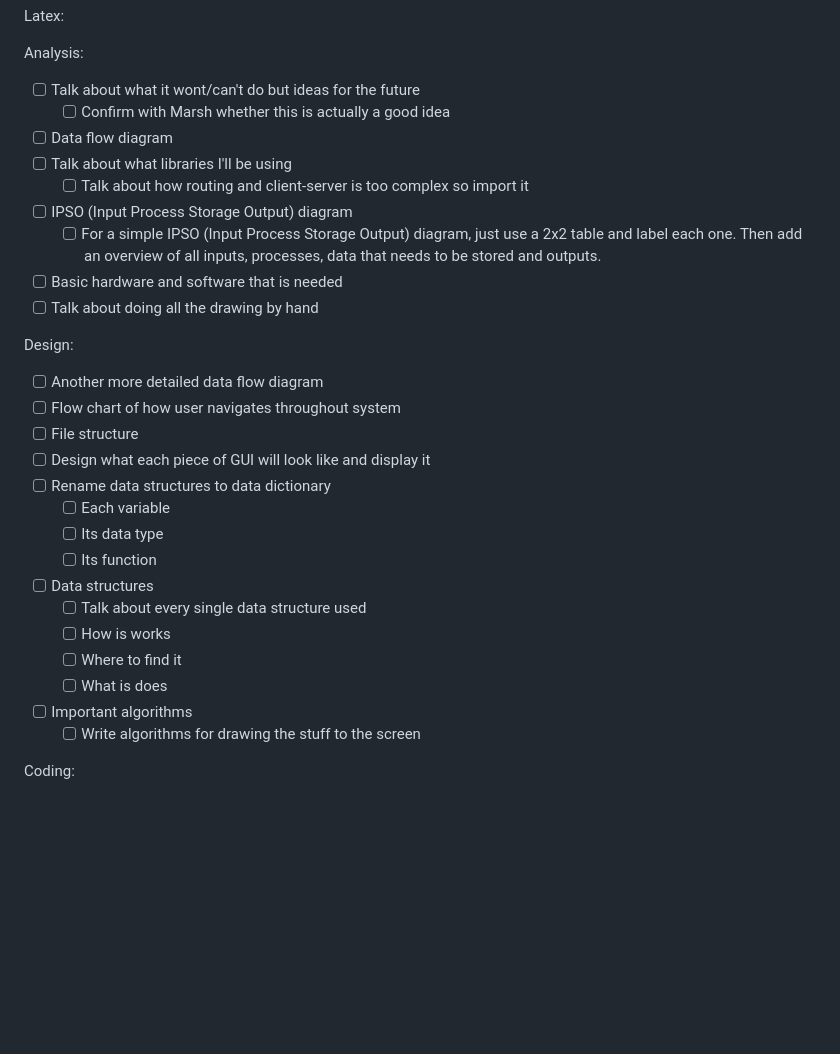
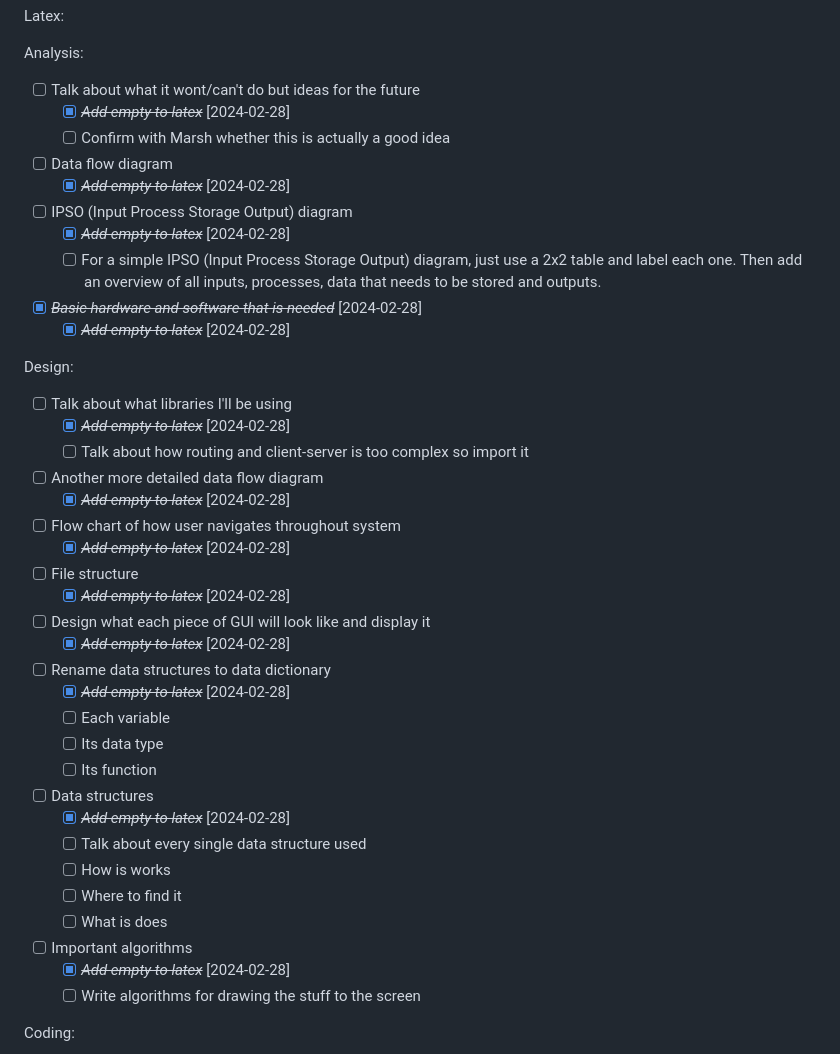
Before and after one commit to AMakelberge/PhysTeachNew, a Markdown page: TODO.md, the part around the change. GitHub-like rendering; blank space fills up the shorter version.

Commit message:
Updates some TODOs

```diff
--- a/TODO.md
+++ b/TODO.md
@@ -61,30 +61,41 @@ Latex:
 
 Analysis:
 - [ ] Talk about what it wont/can't do but ideas for the future
+    - [X] ~~*Add empty to latex*~~ [2024-02-28]
     - [ ] Confirm with Marsh whether this is actually a good idea
 - [ ] Data flow diagram
-- [ ] Talk about what libraries I'll be using
-    - [ ] Talk about how routing and client-server is too complex so import it
+    - [X] ~~*Add empty to latex*~~ [2024-02-28]
 - [ ] IPSO (Input Process Storage Output) diagram
+    - [X] ~~*Add empty to latex*~~ [2024-02-28]
     - [ ] For a simple IPSO (Input Process Storage Output) diagram, just use a 2x2 table and label each one. Then add an overview of all inputs, processes, data that needs to be stored and outputs.
-- [ ] Basic hardware and software that is needed
-- [ ] Talk about doing all the drawing by hand
+- [X] ~~*Basic hardware and software that is needed*~~ [2024-02-28]
+    - [X] ~~*Add empty to latex*~~ [2024-02-28]
 
 Design:
+- [ ] Talk about what libraries I'll be using
+    - [X] ~~*Add empty to latex*~~ [2024-02-28]
+    - [ ] Talk about how routing and client-server is too complex so import it
 - [ ] Another more detailed data flow diagram
+    - [X] ~~*Add empty to latex*~~ [2024-02-28]
 - [ ] Flow chart of how user navigates throughout system
+    - [X] ~~*Add empty to latex*~~ [2024-02-28]
 - [ ] File structure
+    - [X] ~~*Add empty to latex*~~ [2024-02-28]
 - [ ] Design what each piece of GUI will look like and display it
+    - [X] ~~*Add empty to latex*~~ [2024-02-28]
 - [ ] Rename data structures to data dictionary
+    - [X] ~~*Add empty to latex*~~ [2024-02-28]
     - [ ] Each variable
     - [ ] Its data type
     - [ ] Its function
 - [ ] Data structures
+    - [X] ~~*Add empty to latex*~~ [2024-02-28]
     - [ ] Talk about every single data structure used
     - [ ] How is works
     - [ ] Where to find it
     - [ ] What is does
 - [ ] Important algorithms
+    - [X] ~~*Add empty to latex*~~ [2024-02-28]
     - [ ] Write algorithms for drawing the stuff to the screen
 
 Coding:
```
